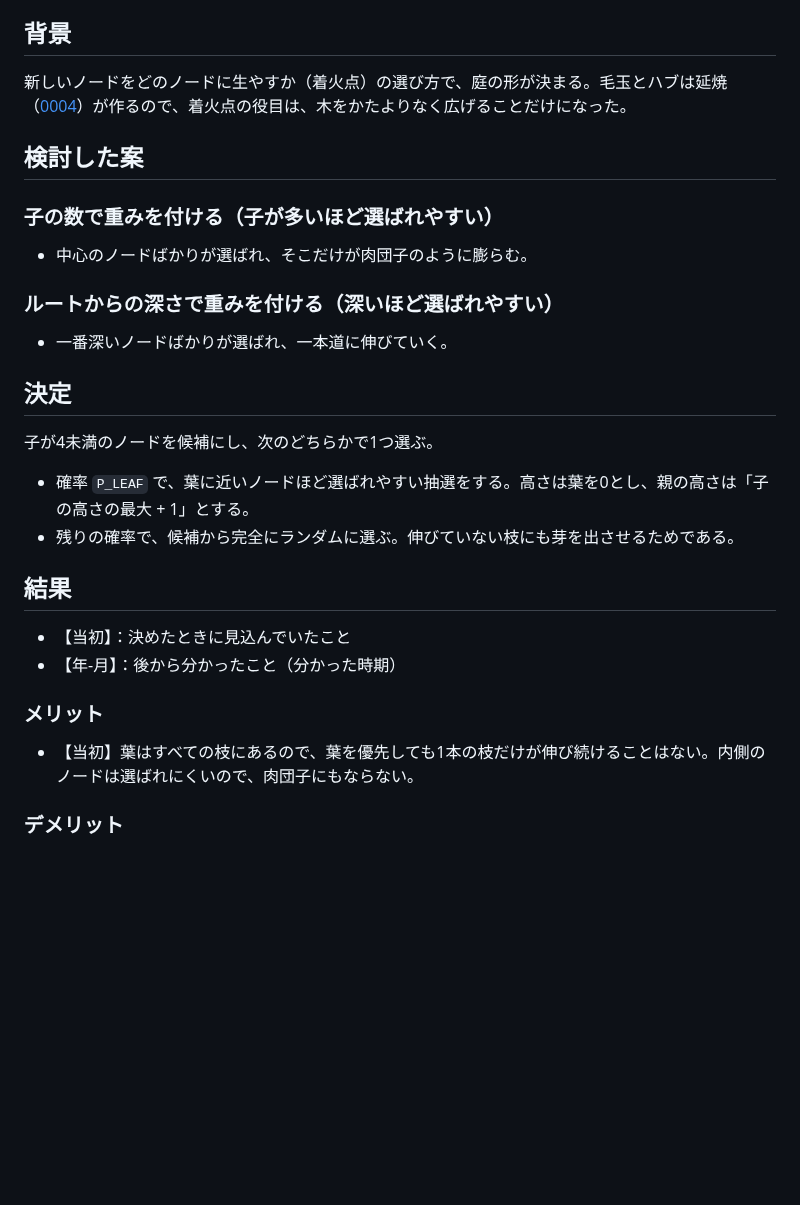
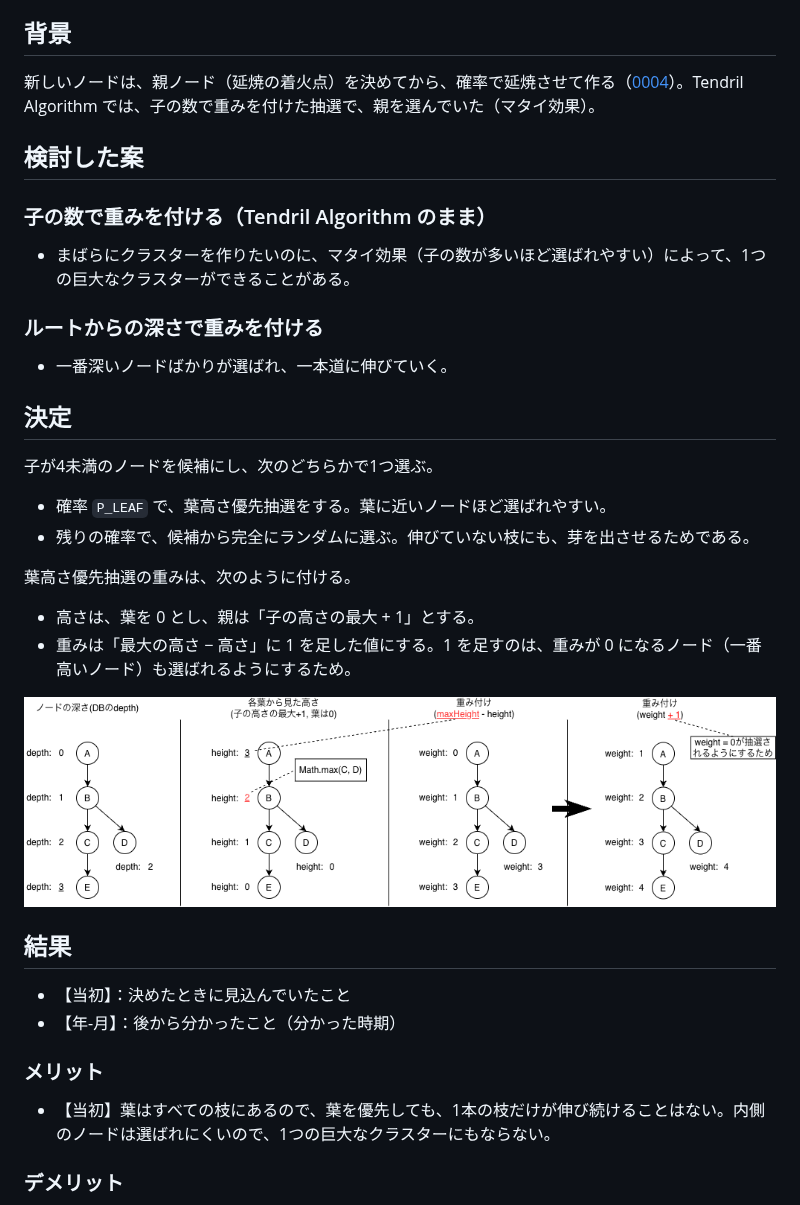
Before and after one commit to Nima-Codeing/algarden, a Markdown page: docs/adr/0005-flash-point-height.md, the part around the change. GitHub-like rendering; pictures changed too: docs/images/select-parent-logic.drawio.png (added); blank space fills up the shorter version.

Commit message:
docs: rewrite adr 0005

```diff
--- a/docs/adr/0005-flash-point-height.md
+++ b/docs/adr/0005-flash-point-height.md
@@ -5,15 +5,15 @@
 
 ## 背景
 
-新しいノードをどのノードに生やすか（着火点）の選び方で、庭の形が決まる。毛玉とハブは延焼（[0004](0004-forest-fire.md)）が作るので、着火点の役目は、木をかたよりなく広げることだけになった。
+新しいノードは、親ノード（延焼の着火点）を決めてから、確率で延焼させて作る（[0004](0004-forest-fire.md)）。Tendril Algorithm では、子の数で重みを付けた抽選で、親を選んでいた（マタイ効果）。
 
 ## 検討した案
 
-### 子の数で重みを付ける（子が多いほど選ばれやすい）
+### 子の数で重みを付ける（Tendril Algorithm のまま）
 
-- 中心のノードばかりが選ばれ、そこだけが肉団子のように膨らむ。
+- まばらにクラスターを作りたいのに、マタイ効果（子の数が多いほど選ばれやすい）によって、1つの巨大なクラスターができることがある。
 
-### ルートからの深さで重みを付ける（深いほど選ばれやすい）
+### ルートからの深さで重みを付ける
 
 - 一番深いノードばかりが選ばれ、一本道に伸びていく。
 
@@ -21,8 +21,15 @@
 
 子が4未満のノードを候補にし、次のどちらかで1つ選ぶ。
 
-- 確率 `P_LEAF` で、葉に近いノードほど選ばれやすい抽選をする。高さは葉を0とし、親の高さは「子の高さの最大 + 1」とする。
-- 残りの確率で、候補から完全にランダムに選ぶ。伸びていない枝にも芽を出させるためである。
+- 確率 `P_LEAF` で、葉高さ優先抽選をする。葉に近いノードほど選ばれやすい。
+- 残りの確率で、候補から完全にランダムに選ぶ。伸びていない枝にも、芽を出させるためである。
+
+葉高さ優先抽選の重みは、次のように付ける。
+
+- 高さは、葉を 0 とし、親は「子の高さの最大 + 1」とする。
+- 重みは「最大の高さ − 高さ」に 1 を足した値にする。1 を足すのは、重みが 0 になるノード（一番高いノード）も選ばれるようにするため。
+
+![select-parent-logic](../images/select-parent-logic.drawio.png)
 
 ## 結果
 
@@ -31,7 +38,7 @@
 
 ### メリット
 
-- 【当初】葉はすべての枝にあるので、葉を優先しても1本の枝だけが伸び続けることはない。内側のノードは選ばれにくいので、肉団子にもならない。
+- 【当初】葉はすべての枝にあるので、葉を優先しても、1本の枝だけが伸び続けることはない。内側のノードは選ばれにくいので、1つの巨大なクラスターにもならない。
 
 ### デメリット
 
```
